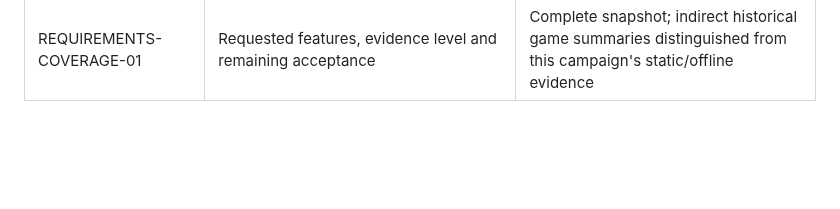
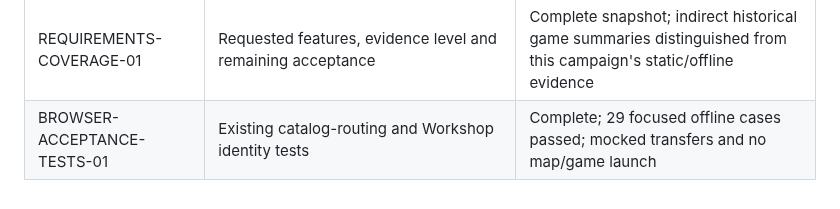
Before and after one commit to sloppamadewithlove/my-career-training, a Markdown page: research to be applied/TASKS.md, the part around the change. Rendered like a GitHub page; blank space fills up the shorter version.

```diff
--- a/research to be applied/TASKS.md
+++ b/research to be applied/TASKS.md
@@ -123,3 +123,4 @@ traces from static declarations or UI controls alone.
 | GHOST-VISUAL-01 | Richer ghost rendering and actor/mesh boundaries | Complete; supported visual primitives; textured mesh and live cleanup remain unresolved |
 | INPUT-PROMPT-ROUTE-01 | Stock action-to-binding-to-glyph route | Complete; native resolver boundary and refresh limitations; no device test |
 | REQUIREMENTS-COVERAGE-01 | Requested features, evidence level and remaining acceptance | Complete snapshot; indirect historical game summaries distinguished from this campaign's static/offline evidence |
+| BROWSER-ACCEPTANCE-TESTS-01 | Existing catalog-routing and Workshop identity tests | Complete; 29 focused offline cases passed; mocked transfers and no map/game launch |
```
Also changed, not shown: research to be applied/IMPLEMENTATION_MAP.md (+2 -0 lines), research to be applied/campaign/browser-acceptance-tests-01.md (added, +179 -0 lines).
